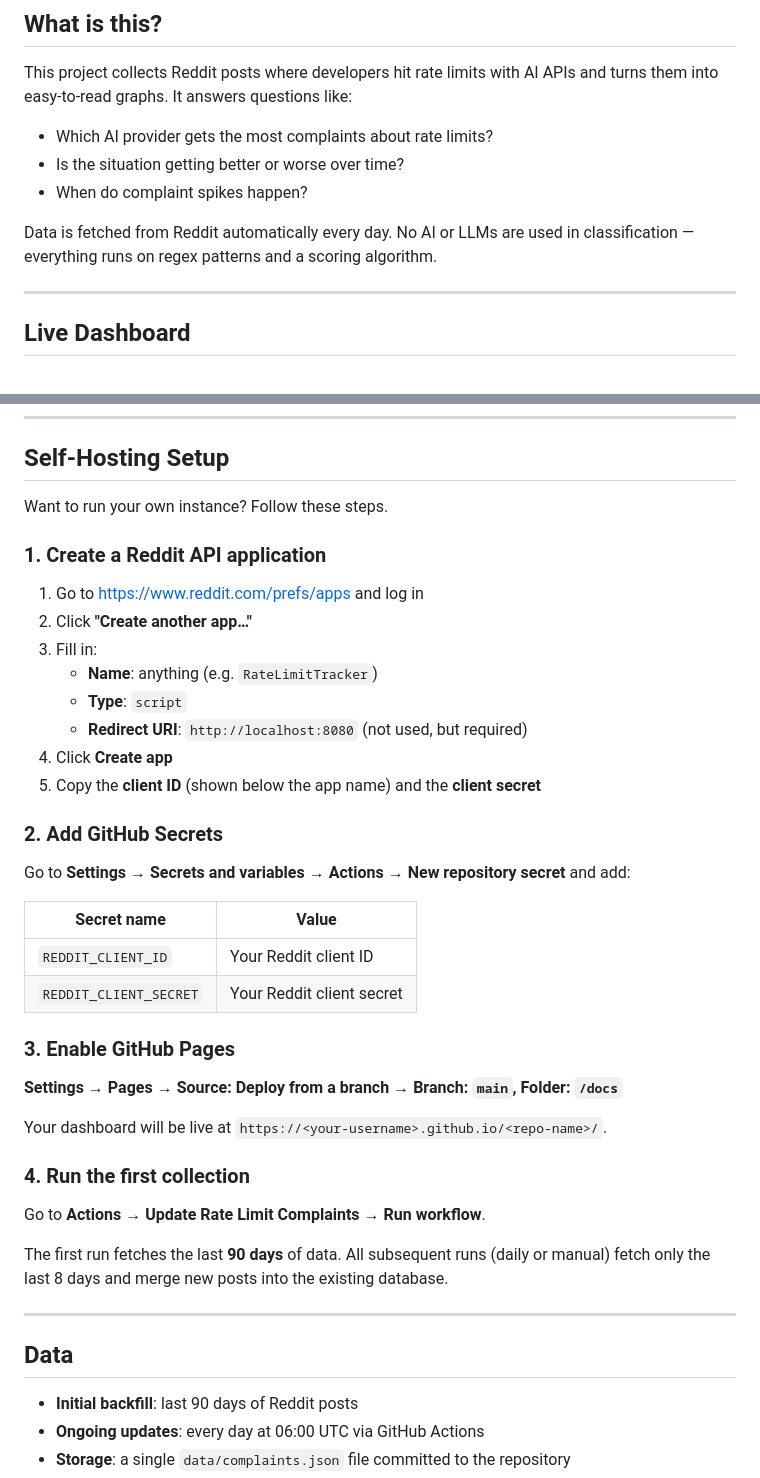
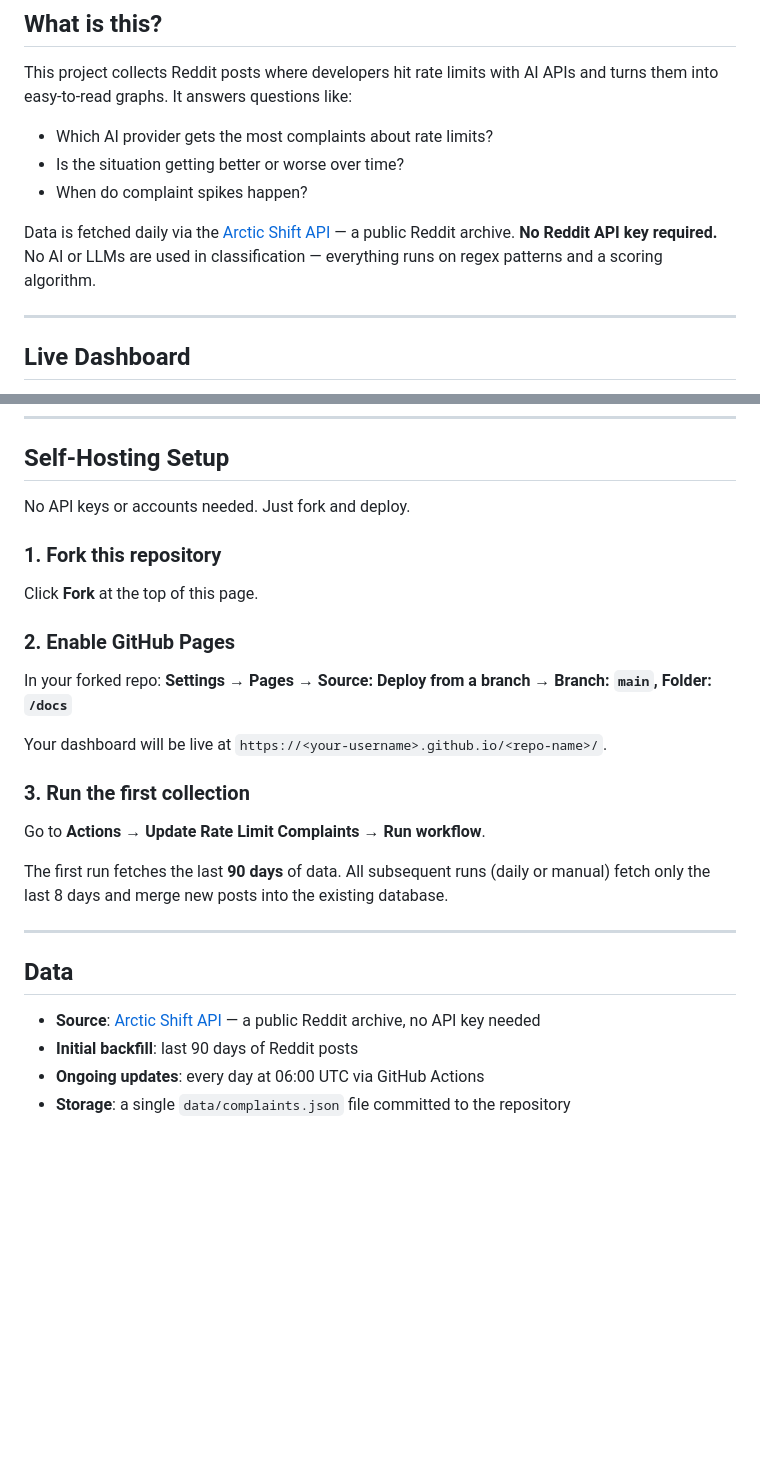
Before and after one commit to hyunjin2717/LimitComplaints, a Markdown page: README.md, 2 parts joined by grey strips. GitHub-like rendering; blank space fills up the shorter version.

Commit message:
Update README.md to clarify data fetching method and simplify self-hosting instructions

```diff
--- a/README.md
+++ b/README.md
@@ -16,7 +16,7 @@ This project collects Reddit posts where developers hit rate limits with AI APIs
 - Is the situation getting better or worse over time?
 - When do complaint spikes happen?
 
-Data is fetched from Reddit automatically every day. No AI or LLMs are used in classification — everything runs on regex patterns and a scoring algorithm.
+Data is fetched daily via the [Arctic Shift API](https://arctic-shift.photon-reddit.com) — a public Reddit archive. **No Reddit API key required.** No AI or LLMs are used in classification — everything runs on regex patterns and a scoring algorithm.
 
 ---
 
@@ -119,35 +119,19 @@ A single post can count for multiple models. If no model keyword is found, the s
 
 ## Self-Hosting Setup
 
-Want to run your own instance? Follow these steps.
+No API keys or accounts needed. Just fork and deploy.
 
-### 1. Create a Reddit API application
+### 1. Fork this repository
 
-1. Go to <https://www.reddit.com/prefs/apps> and log in
-2. Click **"Create another app…"**
-3. Fill in:
-   - **Name**: anything (e.g. `RateLimitTracker`)
-   - **Type**: `script`
-   - **Redirect URI**: `http://localhost:8080` (not used, but required)
-4. Click **Create app**
-5. Copy the **client ID** (shown below the app name) and the **client secret**
+Click **Fork** at the top of this page.
 
-### 2. Add GitHub Secrets
+### 2. Enable GitHub Pages
 
-Go to **Settings → Secrets and variables → Actions → New repository secret** and add:
-
-| Secret name            | Value                     |
-|------------------------|---------------------------|
-| `REDDIT_CLIENT_ID`     | Your Reddit client ID     |
-| `REDDIT_CLIENT_SECRET` | Your Reddit client secret |
-
-### 3. Enable GitHub Pages
-
-**Settings → Pages → Source: Deploy from a branch → Branch: `main`, Folder: `/docs`**
+In your forked repo: **Settings → Pages → Source: Deploy from a branch → Branch: `main`, Folder: `/docs`**
 
 Your dashboard will be live at `https://<your-username>.github.io/<repo-name>/`.
 
-### 4. Run the first collection
+### 3. Run the first collection
 
 Go to **Actions → Update Rate Limit Complaints → Run workflow**.
 
@@ -157,6 +141,7 @@ The first run fetches the last **90 days** of data. All subsequent runs (daily o
 
 ## Data
 
+- **Source**: [Arctic Shift API](https://arctic-shift.photon-reddit.com) — a public Reddit archive, no API key needed
 - **Initial backfill**: last 90 days of Reddit posts
 - **Ongoing updates**: every day at 06:00 UTC via GitHub Actions
 - **Storage**: a single `data/complaints.json` file committed to the repository
```
